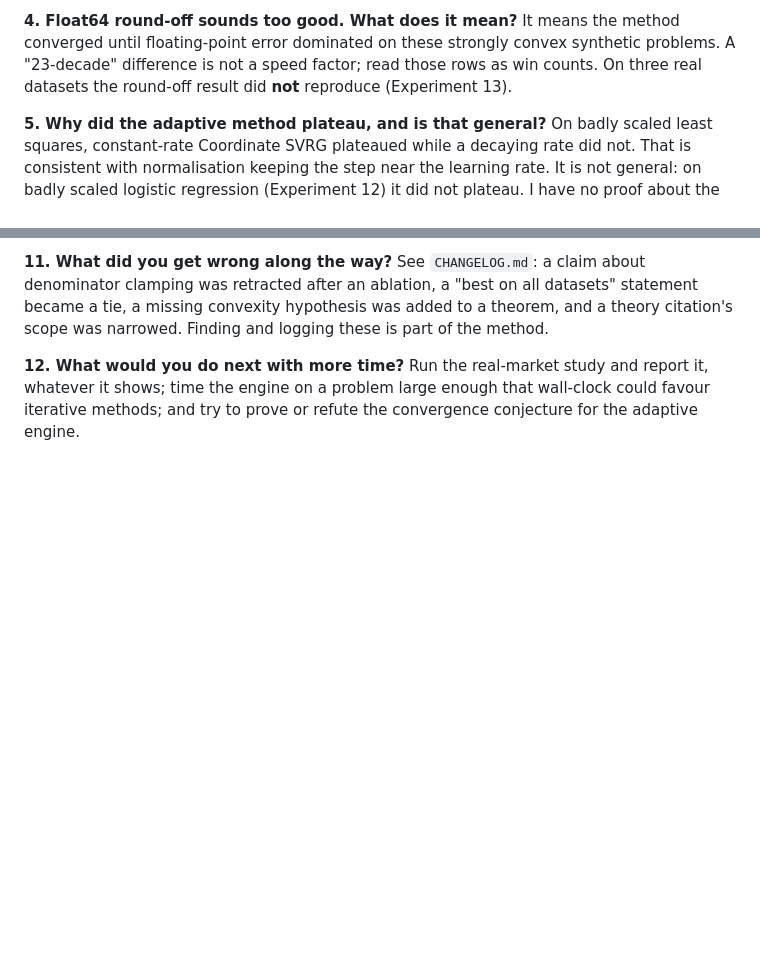
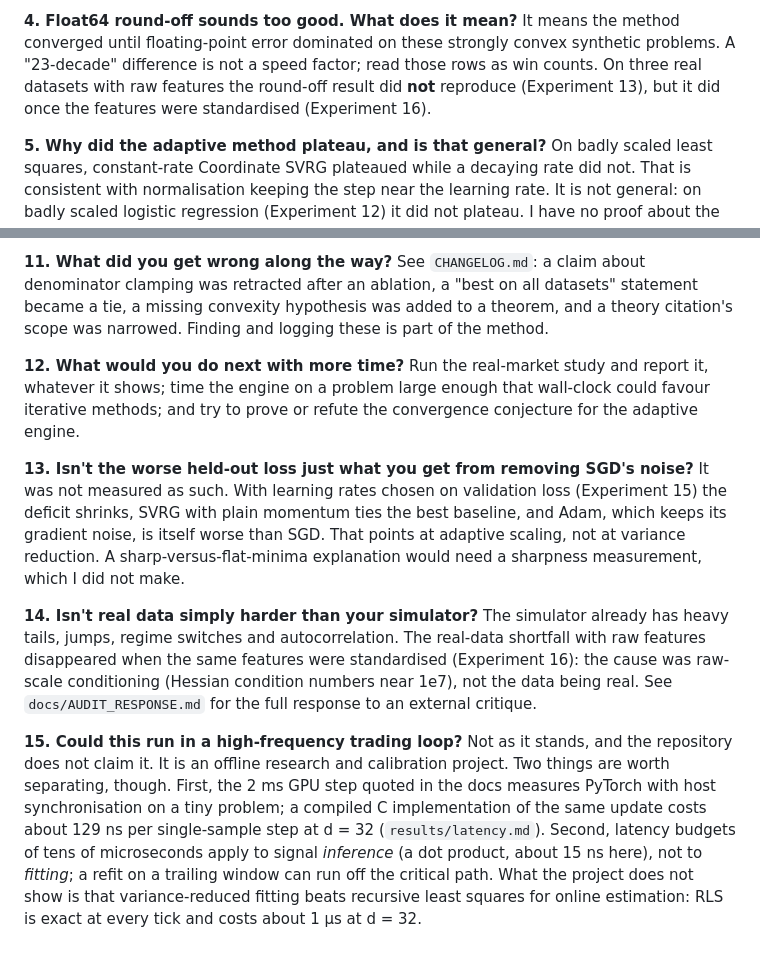
Before and after one commit to Kunal-svg-cyber/Custom-Optimizers, a Markdown page: docs/REVIEWER_FAQ.md, 2 parts joined by grey strips. Drawn GitHub-style; blank space fills up the shorter version.

```diff
--- a/docs/REVIEWER_FAQ.md
+++ b/docs/REVIEWER_FAQ.md
@@ -20,7 +20,7 @@ the baselines, and several best learning rates sit on grid edges (marked in the
 
 **4. Float64 round-off sounds too good. What does it mean?**
 It means the method converged until floating-point error dominated on these strongly convex synthetic problems. A "23-decade" difference is not a speed factor;
-read those rows as win counts. On three real datasets the round-off result did **not** reproduce (Experiment 13).
+read those rows as win counts. On three real datasets with raw features the round-off result did **not** reproduce (Experiment 13), but it did once the features were standardised (Experiment 16).
 
 **5. Why did the adaptive method plateau, and is that general?**
 On badly scaled least squares, constant-rate Coordinate SVRG plateaued while a decaying rate did not. That is consistent with normalisation keeping the step near the
@@ -51,3 +51,16 @@ citation's scope was narrowed. Finding and logging these is part of the method.
 
 **12. What would you do next with more time?**
 Run the real-market study and report it, whatever it shows; time the engine on a problem large enough that wall-clock could favour iterative methods; and try to prove or refute the convergence conjecture for the adaptive engine.
+
+**13. Isn't the worse held-out loss just what you get from removing SGD's noise?**
+It was not measured as such. With learning rates chosen on validation loss (Experiment 15) the deficit shrinks, SVRG with plain momentum ties the best baseline, and Adam, which keeps its gradient noise, is itself worse than SGD. That points at adaptive scaling, not at variance reduction.
+A sharp-versus-flat-minima explanation would need a sharpness measurement, which I did not make.
+
+**14. Isn't real data simply harder than your simulator?**
+The simulator already has heavy tails, jumps, regime switches and autocorrelation. The real-data shortfall with raw features disappeared when the same features were standardised (Experiment 16): the cause was raw-scale conditioning (Hessian condition numbers near 1e7), not the data being real.
+See `docs/AUDIT_RESPONSE.md` for the full response to an external critique.
+
+**15. Could this run in a high-frequency trading loop?**
+Not as it stands, and the repository does not claim it. It is an offline research and calibration project. Two things are worth separating, though. First, the 2 ms GPU step quoted in the docs measures PyTorch with host synchronisation on a tiny problem;
+a compiled C implementation of the same update costs about 129 ns per single-sample step at d = 32 (`results/latency.md`). Second, latency budgets of tens of microseconds apply to signal *inference* (a dot product, about 15 ns here), not to *fitting*; a refit on a trailing window can run off the critical path.
+What the project does not show is that variance-reduced fitting beats recursive least squares for online estimation: RLS is exact at every tick and costs about 1 µs at d = 32.
```
Also changed, not shown: docs/AUDIT_RESPONSE.md (+22 -0 lines), docs/CLAIMS.md (+9 -0 lines).
